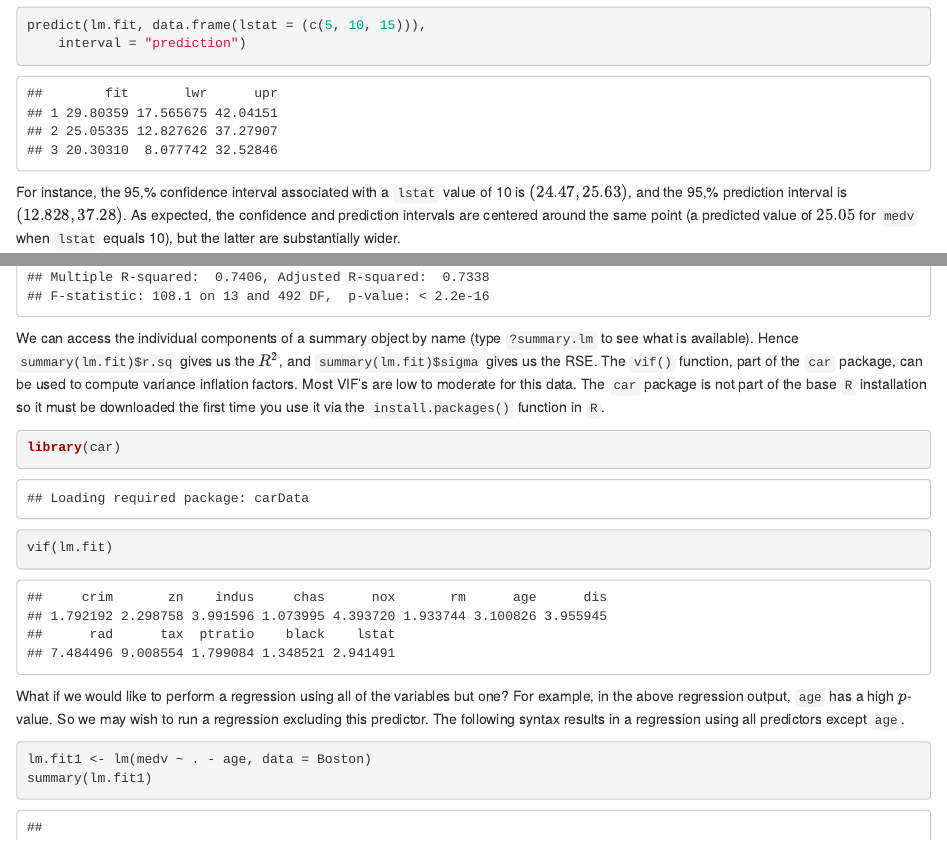
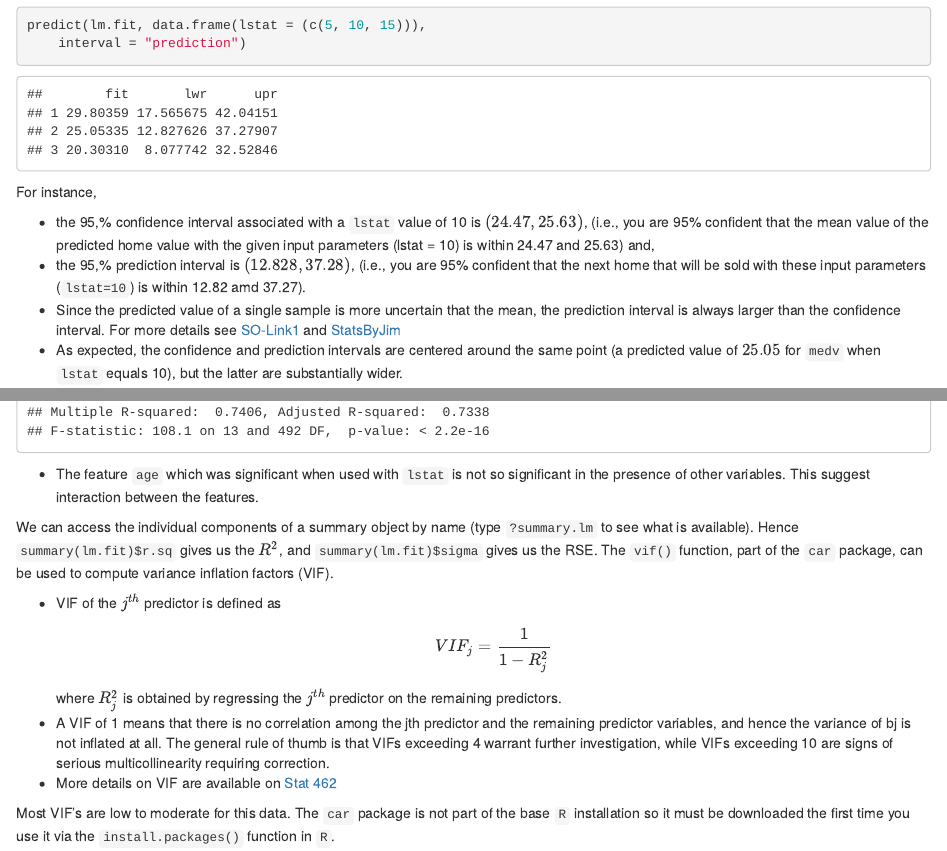
Before and after one commit to rambalachandran/ISLR, an R Markdown document (rmd_notebooks/Ch3-linreg-lab.Rmd): the page in a window 1100 px wide, from 2700 px down before the commit and from 2720 px down after it, so that both start at the same text, and a second part further down, joined at a grey line. Rendered offline with R 4.5, knitr and Pandoc, with nearby package versions; some code elsewhere in the file could not run offline.

Commit message:
Small notes and changes to Chapter 3 Rmd notebook+

````diff
--- a/rmd_notebooks/Ch3-linreg-lab.Rmd
+++ b/rmd_notebooks/Ch3-linreg-lab.Rmd
@@ -103,8 +104,12 @@ predict(lm.fit, data.frame(lstat = (c(5, 10, 15))),
     interval = "prediction")
 ```
 
-For instance, the 95\,\% confidence interval associated with a `lstat` value of 10 is $(24.47, 25.63)$, and the 95\,\% prediction interval is $(12.828, 37.28)$.
-As expected, the confidence and prediction intervals are centered around the same point (a predicted value of $25.05$ for `medv` when `lstat` equals 10), but the latter are substantially wider.
+For instance,
+
+- the 95\,\% confidence interval associated with a `lstat` value of 10 is $(24.47, 25.63)$,  (i.e., you are 95% confident that the mean value of the predicted home value with the given input parameters (lstat = 10) is within 24.47 and 25.63) and,
+- the 95\,\% prediction interval is $(12.828, 37.28)$, (i.e., you are 95% confident that the next home that will be sold with these input parameters (`lstat=10`) is within 12.82 amd 37.27).
+- Since the predicted value of a single sample is more uncertain that the mean, the prediction interval is always larger than the confidence interval. For more details see [SO-Link1](https://stats.stackexchange.com/a/271232/85847) and [StatsByJim](https://statisticsbyjim.com/hypothesis-testing/confidence-prediction-tolerance-intervals/)
+- As expected, the confidence and prediction intervals are centered around the same point (a predicted value of $25.05$ for `medv` when `lstat` equals 10), but the latter are substantially wider.
 
 We will now plot `medv` and `lstat` along with the least squares regression line using the `plot()` and `abline()` functions.
 
@@ -184,13 +189,22 @@ lm.fit <- lm(medv ~ ., data = Boston)
 summary(lm.fit)
 ```
 
+- The feature `age` which was significant when used with `lstat` is not so significant in the presence of other variables. This suggest interaction between the features.
+
 We can access the individual components of a summary object by name
 (type `?summary.lm` to see what is available). Hence
 `summary(lm.fit)$r.sq` gives us the $R^2$, and
 `summary(lm.fit)$sigma` gives us the RSE. The `vif()`
 function, part of the `car` package, can be used to compute variance
-inflation factors.   Most VIF's are
-low to moderate for this data. The `car` package is not part of the base `R` installation so it must be downloaded the first time you use it via the `install.packages()` function in `R`.
+inflation factors (VIF).
+
+- VIF of the $j^{th}$ predictor is defined as
+  \[ VIF_j = \frac{1}{1-R^2_j}\]
+where $R^2_j$ is obtained by regressing the $j^{th}$ predictor on the remaining predictors.
+-  A VIF of 1 means that there is no correlation among the jth predictor and the remaining predictor variables, and hence the variance of bj is not inflated at all. The general rule of thumb is that VIFs exceeding 4 warrant further investigation, while VIFs exceeding 10 are signs of serious multicollinearity requiring correction.
+- More details on VIF are available on [Stat 462](https://online.stat.psu.edu/stat462/node/180/)
+
+Most VIF's are low to moderate for this data. The `car` package is not part of the base `R` installation so it must be downloaded the first time you use it via the `install.packages()` function in `R`.
 
 ```{r chunk16}
 library(car)
````
Also changed, not shown: rmd_notebooks/Ch3-linreg-lab.Rmd (19 more changed lines).
